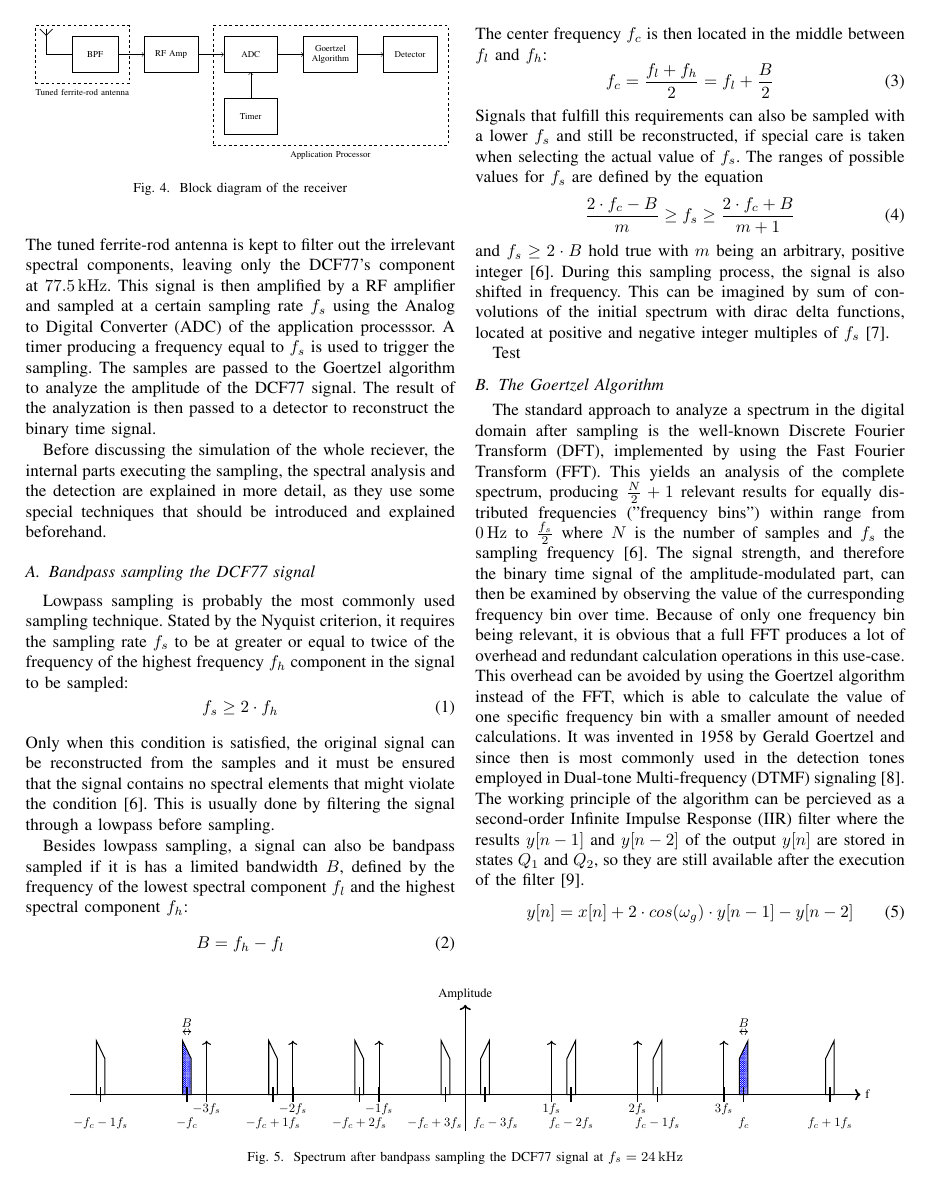
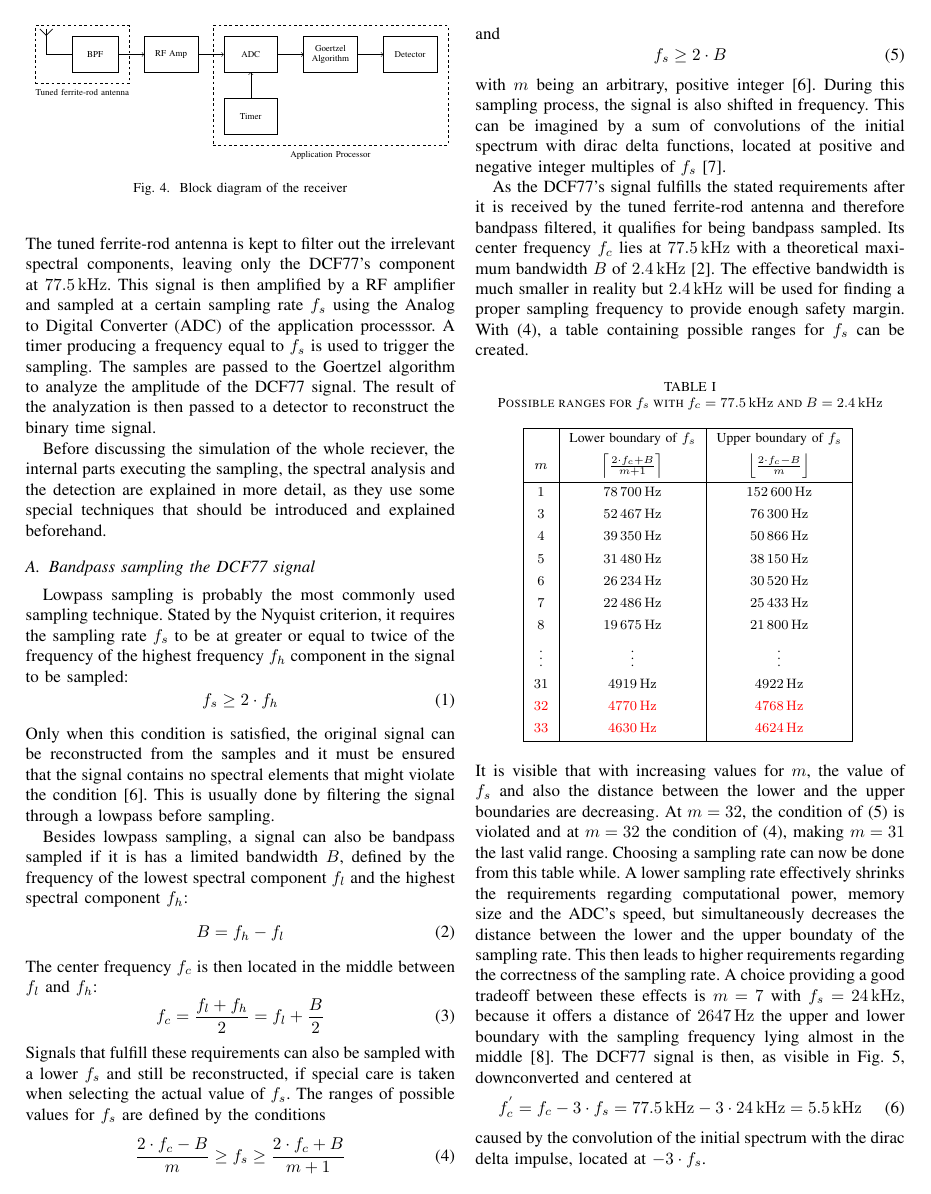
Before and after one commit to lhckmn/SiCo1_Project, a LaTeX paper (paper/main.tex): page 3 of 6 before the commit and page 3 of 7 after it. Compiled offline with pdfLaTeX; a missing font is replaced by an installed copy or a similar font; a LaTeX package or settings file that is missing is left out.

Commit message:
Progress in Structure of the receiver

```diff
--- a/paper/main.tex
+++ b/paper/main.tex
@@ -22,12 +22,12 @@
 
 \usepackage{cuted}
 \usepackage{stfloats}
+\usepackage{tabularray}
 
 \def\BibTeX{{\rm B\kern-.05em{\sc i\kern-.025em b}\kern-.08em
     T\kern-.1667em\lower.7ex\hbox{E}\kern-.125emX}}
 
-    \begin{document}
-
+\begin{document}
 \title{Decoding the Amplitude-Modulated Part the DCF77 Longwave Time Signal by using the Goertzel Algorithm}
 
 \author{\IEEEauthorblockN{1\textsuperscript{st} Leander Hackmann}
@@ -183,12 +184,87 @@ A timer producing a frequency equal to $f_{s}$ is used to trigger the sampling.
 The samples are passed to the Goertzel algorithm to analyze the amplitude of the DCF77 signal.
 The result of the analyzation is then passed to a detector to reconstruct the binary time signal.
 \par
-Before discussing the simulation of the whole reciever, the internal parts executing the sampling, the spectral analysis and the detection are explained in more detail, as they use some special techniques that should be introduced and explained beforehand.
+Before discussing the simulation of the whole reciever, the internal parts executing the sampling, the spectral analysis and the detection are explained in more detail,
+as they use some special techniques that should be introduced and explained beforehand.
 
 \subsection{Bandpass sampling the DCF77 signal}
+Lowpass sampling is probably the most commonly used sampling technique.
+Stated by the Nyquist criterion, it requires the sampling rate $f_{s}$ to be at greater or equal to twice of the frequency of the highest frequency $f_{h}$ component in the
+signal to be sampled:
+\begin{equation}
+    f_{s} \geq 2 \cdot f_{h}
+\end{equation}
+Only when this condition is satisfied, the original signal can be reconstructed from the samples and it must be ensured that the signal contains no spectral elements
+that might violate the condition \cite{b6}.
+This is usually done by filtering the signal through a lowpass before sampling.
+\par
+Besides lowpass sampling, a signal can also be bandpass sampled if it is has a limited bandwidth $B$, defined by the frequency of the lowest spectral component $f_{l}$ and
+the highest spectral component $f_{h}$:
+\begin{equation}
+    B = f_{h} - f_{l}
+\end{equation}
+The center frequency $f_{c}$ is then located in the middle between $f_{l}$ and $f_{h}$:
+\begin{equation}
+    f_{c} = \frac{f_{l} + f_{h}}{2} = f_{l} + \frac{B}{2}
+\end{equation}
+Signals that fulfill these requirements can also be sampled with a lower $f_{s}$ and still be reconstructed, if special care is taken when selecting the actual value of $f_{s}$.
+The ranges of possible values for $f_{s}$ are defined by the conditions
+\begin{equation}
+    \frac{2 \cdot f_{c} - B}{m} \geq f_{s} \geq \frac{2 \cdot f_{c} + B}{m + 1} \label{eqn:fs}
+\end{equation}
+and
+\begin{equation}
+    f_{s} \geq 2 \cdot B \label{eqn:fs_b}
+\end{equation}
+with $m$ being an arbitrary, positive integer \cite{b6}.
+During this sampling process, the signal is also shifted in frequency. This can be imagined
+by a sum of convolutions of the initial spectrum with dirac delta functions, located at
+positive and negative integer multiples of $f_{s}$ \cite{b9}.
+\par
+As the DCF77's signal fulfills the stated requirements after it is received by the tuned ferrite-rod antenna and therefore bandpass filtered, it qualifies for being bandpass sampled.
+Its center frequency $f_{c}$ lies at \SI{77.5}{\kilo\hertz} with a theoretical maximum bandwidth $B$ of \SI{2.4}{\kilo\hertz} \cite{b2}.
+The effective bandwidth is much smaller in reality but \SI{2.4}{\kilo\hertz} will be used for finding a proper sampling frequency to provide enough safety margin.
+With (\ref{eqn:fs}), a table containing possible ranges for $f_{s}$ can be created.
+\begin{table}[htbp]
+    \caption{Possible ranges for $f_{s}$ with $f_{c} = \SI{77.5}{\kilo\hertz}$ and $B = \SI{2.4}{\kilo\hertz}$}
+    \centering
+    \begin{tblr}{|c|c|c|}
+        \hline
+        & Lower boundary of $f_{s}$ & Upper boundary of $f_{s}$\\
+        $m$ & $\left\lceil\frac{2 \cdot f_{c} + B}{m + 1}\right\rceil$ & $\left\lfloor\frac{2 \cdot f_{c} - B}{m}\right\rfloor$\\
+        \hline
+        $1$ & $\SI{78700}{\hertz}$ & $\SI{152600}{\hertz}$\\
+        $3$ & $\SI{52467}{\hertz}$ & $\SI{76300}{\hertz}$\\
+        $4$ & $\SI{39350}{\hertz}$ & $\SI{50866}{\hertz}$\\
+        $5$ & $\SI{31480}{\hertz}$ & $\SI{38150}{\hertz}$\\
+        $6$ & $\SI{26234}{\hertz}$ & $\SI{30520}{\hertz}$\\
+        $7$ & $\SI{22486}{\hertz}$ & $\SI{25433}{\hertz}$\\
+        $8$ & $\SI{19675}{\hertz}$ & $\SI{21800}{\hertz}$\\
+        $\vdots$ & $\vdots$ & $\vdots$\\
+        $31$ & $\SI{4919}{\hertz}$ & $\SI{4922}{\hertz}$\\
+        \color{red} $32$ & \color{red} $\SI{4770}{\hertz}$ & \color{red} $\SI{4768}{\hertz}$\\
+        \color{red} $33$ & \color{red} $\SI{4630}{\hertz}$ & \color{red} $\SI{4624}{\hertz}$\\
+        \hline
+    \end{tblr}
+    \label{tab0}
+\end{table}
+\FloatBarrier\noindent
+It is visible that with increasing values for $m$, the value of $f_{s}$ and also the distance between the lower and the upper boundaries are decreasing.
+At $m = 32$, the condition of (\ref{eqn:fs_b}) is violated and at $m = 32$ the condition of (\ref{eqn:fs}), making $m = 31$ the last valid range.
+Choosing a sampling rate can now be done from this table while.
+A lower sampling rate effectively shrinks the requirements regarding computational power, memory size and the ADC's speed, but simultaneously decreases the
+distance between the lower and the upper boundaty of the sampling rate.
+This then leads to higher requirements regarding the correctness of the sampling rate.
+A choice providing a good tradeoff between these effects is $m = 7$ with $f_{s} = \SI{24}{\kilo\hertz}$, because it offers a distance of $\SI{2647}{\hertz}$
+the upper and lower boundary with the sampling frequency lying almost in the middle \cite{b10}.
+The DCF77 signal is then, as visible in Fig. \ref{fig:dcf77_bp_spectrum}, downconverted and centered at
+\begin{equation}
+    f_{c}^{'} = f_{c} - 3 \cdot f_{s} = \SI{77.5}{\kilo\hertz} - 3 \cdot \SI{24}{\kilo\hertz} = \SI{5.5}{\kilo\hertz}
+\end{equation}
+caused by the convolution of the initial spectrum with the dirac delta impulse, located at $-3 \cdot f_{s}$.
 
 %Needs to be placed here so it is in the left column and then on the bottom of the page
-\begin{figure*}[b]
+\begin{figure*}[h]
     \centering
     \resizebox{0.95\textwidth}{!}{
         \begin{tikzpicture}
@@ -260,35 +336,9 @@ Before discussing the simulation of the whole reciever, the internal parts execu
         \end{tikzpicture}
     }
     \caption{Spectrum after bandpass sampling the DCF77 signal at $f_{s} = \SI{24}{\kilo\hertz}$}
+    \label{fig:dcf77_bp_spectrum}
 \end{figure*}
-
-Lowpass sampling is probably the most commonly used sampling technique.
-Stated by the Nyquist criterion, it requires the sampling rate $f_{s}$ to be at greater or equal to twice of the frequency of the highest frequency $f_{h}$ component in the signal to be sampled:
-\begin{equation}
-    f_{s} \geq 2 \cdot f_{h}
-\end{equation}
-Only when this condition is satisfied, the original signal can be reconstructed from the samples and it must be ensured that the signal contains no spectral elements that might violate the condition \cite{b6}.
-This is usually done by filtering the signal through a lowpass before sampling.
-\par
-Besides lowpass sampling, a signal can also be bandpass sampled if it is has a limited bandwidth $B$, defined by the frequency of the lowest spectral component $f_{l}$ and the highest spectral component $f_{h}$:
-\begin{equation}
-    B = f_{h} - f_{l}
-\end{equation}
-The center frequency $f_{c}$ is then located in the middle between $f_{l}$ and $f_{h}$:
-\begin{equation}
-    f_{c} = \frac{f_{l} + f_{h}}{2} = f_{l} + \frac{B}{2}
-\end{equation}
-Signals that fulfill this requirements can also be sampled with a lower $f_{s}$ and still be reconstructed, if special care is taken when selecting the actual value of $f_{s}$.
-The ranges of possible values for $f_{s}$ are defined by the equation
-\begin{equation}
-    \frac{2 \cdot f_{c} - B}{m} \geq f_{s} \geq \frac{2 \cdot f_{c} + B}{m + 1}
-\end{equation}
-and $f_{s} \geq 2 \cdot B$ hold true with $m$ being an arbitrary, positive integer \cite{b6}.
-During this sampling process, the signal is also shifted in frequency. This can be imagined
-by sum of convolutions of the initial spectrum with dirac delta functions, located at
-positive and negative integer multiples of $f_{s}$ \cite{b9}.
-
-Test
+\FloatBarrier
 
 \subsection{The Goertzel Algorithm}
 The standard approach to analyze a spectrum in the digital domain after sampling is the well-known Discrete Fourier Transform (DFT), implemented by using
```
Also changed, not shown: paper/main.pdf, paper/main.tex (10 more changed lines), 1 other file.
